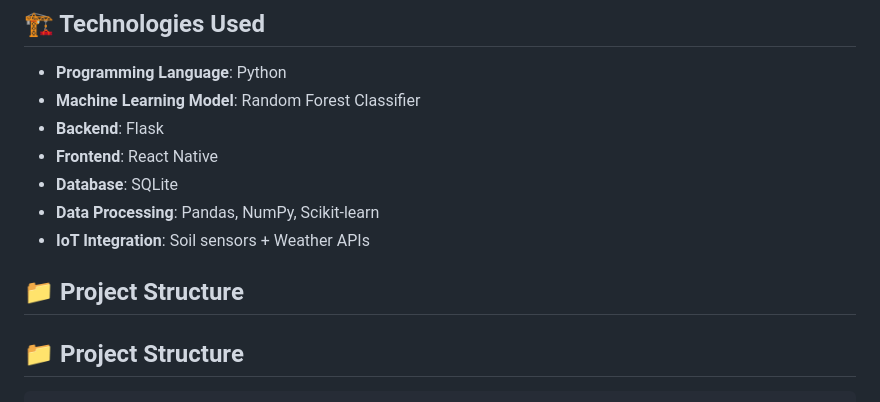
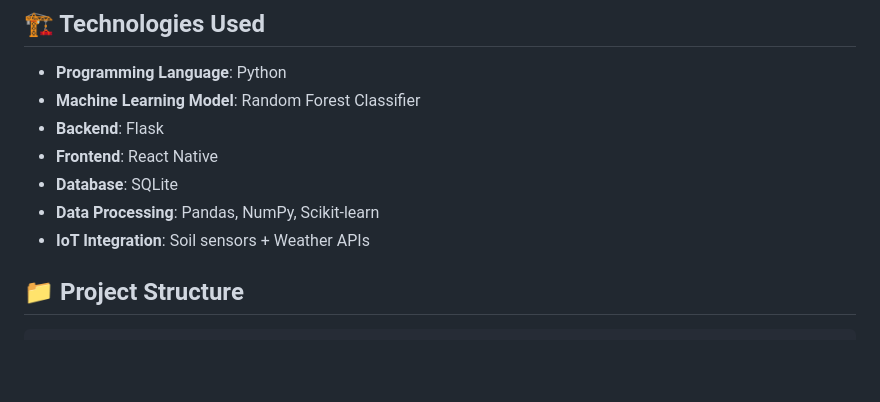
Before and after one commit to adityananaware/AI-Powered-Agricultural-Solution-Prototype-Development-Business-Strategy-and-Financial-Modelling, a Markdown page: README.md, the part around the change. Rendered like a GitHub page; blank space fills up the shorter version.

````diff
--- a/README.md
+++ b/README.md
@@ -21,8 +21,6 @@ The **AI-Powered Crop Recommendation System** is a **machine learning-based web
 - **Database**: SQLite
 - **Data Processing**: Pandas, NumPy, Scikit-learn
 - **IoT Integration**: Soil sensors + Weather APIs
-
-## 📁 Project Structure
 
 ## 📁 Project Structure
 ```
````
